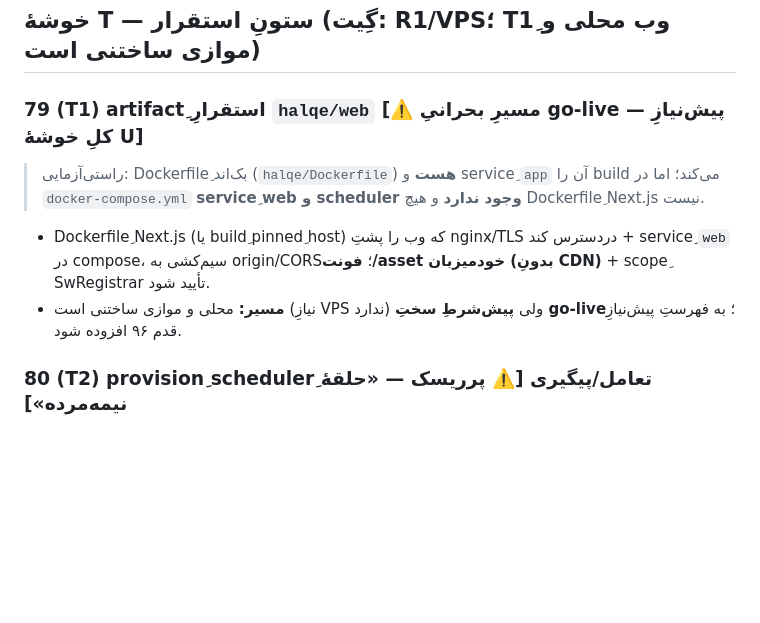
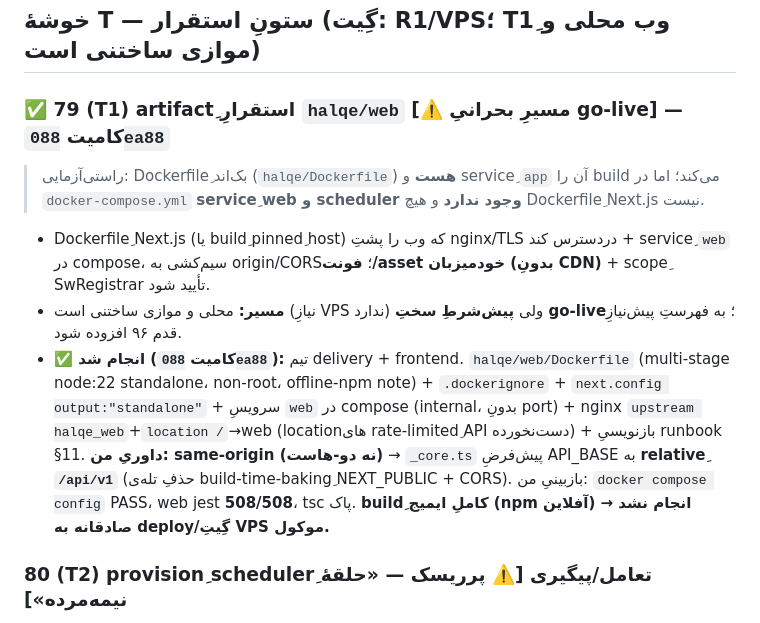
Before and after one commit to Emad211/clinic_managment, a Markdown page: halqe/docs/ROADMAP_MVP.md, the part around the change. Drawn GitHub-style; blank space fills up the shorter version.

Commit message:
docs(halqe): mark MVP step 79 ✅ (web deploy artifact, same-origin)
Co-Authored-By: Claude Opus 4.8 (1M context) <noreply@anthropic.com>

```diff
--- a/halqe/docs/ROADMAP_MVP.md
+++ b/halqe/docs/ROADMAP_MVP.md
@@ -157,12 +157,18 @@ patient را لاگ می‌کنند؛ گپ‌ها را پر کن. (verification
 
 ## خوشهٔ T — ستونِ استقرار  (گِیت: R1/VPS؛ T1ِ وب **محلی و موازی** ساختنی است)
 
-### 79 (T1) artifactِ استقرارِ `halqe/web`  [⚠️ مسیرِ بحرانیِ go-live — پیش‌نیازِ کلِ خوشهٔ U]
+### ✅ 79 (T1) artifactِ استقرارِ `halqe/web`  [⚠️ مسیرِ بحرانیِ go-live] — کامیت `088ea88`
 > راستی‌آزمایی: Dockerfileِ بک‌اند (`halqe/Dockerfile`) **هست** و serviceِ `app` آن را build می‌کند؛ اما
 > در `docker-compose.yml` **serviceِ web و scheduler وجود ندارد** و هیچ Dockerfileِ Next.js نیست.
 - Dockerfileِ Next.js (یا buildِ pinnedِ host) که وب را پشتِ nginx/TLS در‌دسترس کند + serviceِ `web`
   در compose، سیم‌کشی به origin/CORS؛ **فونت/asset خودمیزبان (بدونِ CDN)** + scopeِ SwRegistrar تأیید شود.
 - **مسیر:** محلی و موازی ساختنی است (نیازِ VPS ندارد) ولی **پیش‌شرطِ سختِ go-live**؛ به فهرستِ پیش‌نیازِ قدم ۹۶ افزوده شود.
+- **✅ انجام شد (کامیت `088ea88`):** تیم delivery + frontend. `halqe/web/Dockerfile` (multi-stage node:22 standalone، non-root،
+  offline-npm note) + `.dockerignore` + `next.config output:"standalone"` + سرویسِ `web` در compose (internal، بدونِ port) +
+  nginx `upstream halqe_web`+`location /`→web (locationهای rate-limitedِ API دست‌نخورده) + بازنویسیِ runbook §11. **داوریِ من:
+  same-origin (نه دو-هاست)** → `_core.ts` پیش‌فرضِ API_BASE به **relativeِ `/api/v1`** (حذفِ تله‌ی build-time-bakingِ NEXT_PUBLIC +
+  CORS). بازبینیِ من: `docker compose config` PASS، web jest **508/508**، tsc پاک. **buildِ کاملِ ایمیج (npm آفلاین) انجام نشد →
+  صادقانه به deploy/گِیتِ VPS موکول.**
 
 ### 80 (T2) provisionِ schedulerِ تعامل/پیگیری  [⚠️ پرریسک — «حلقهٔ نیمه‌مرده»]
 serviceِ scheduler در compose (host cron یا compose-loop) که `run_engagement` + `generate_followups`
```
